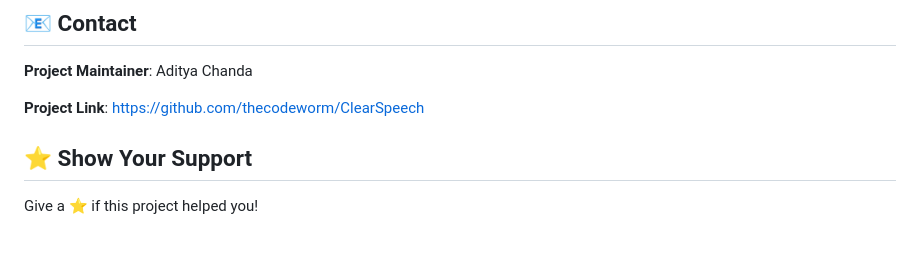
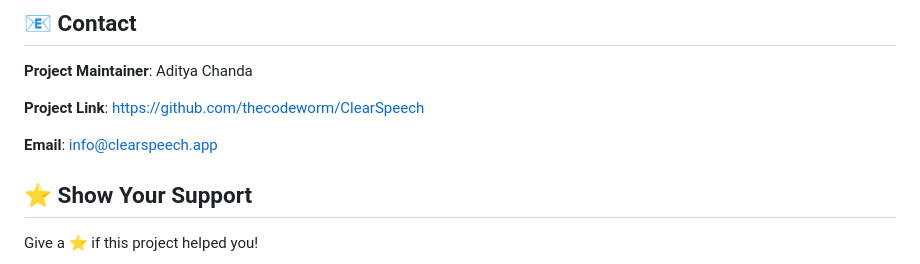
Before and after one commit to thecodeworm/ClearSpeech, a Markdown page: README.md, the part around one of its changes. GitHub-like rendering; blank space fills up the shorter version.

```diff
--- a/README.md
+++ b/README.md
@@ -278,6 +278,8 @@ black backend/ enhancement_model/
 
 **Project Link**: [https://github.com/thecodeworm/ClearSpeech](https://github.com/thecodeworm/ClearSpeech)
 
+**Email**: info@clearspeech.app
+
 ## ⭐ Show Your Support
 
 Give a ⭐️ if this project helped you!
```
Also changed, not shown: other parts of README.md (+1 -1 lines).
